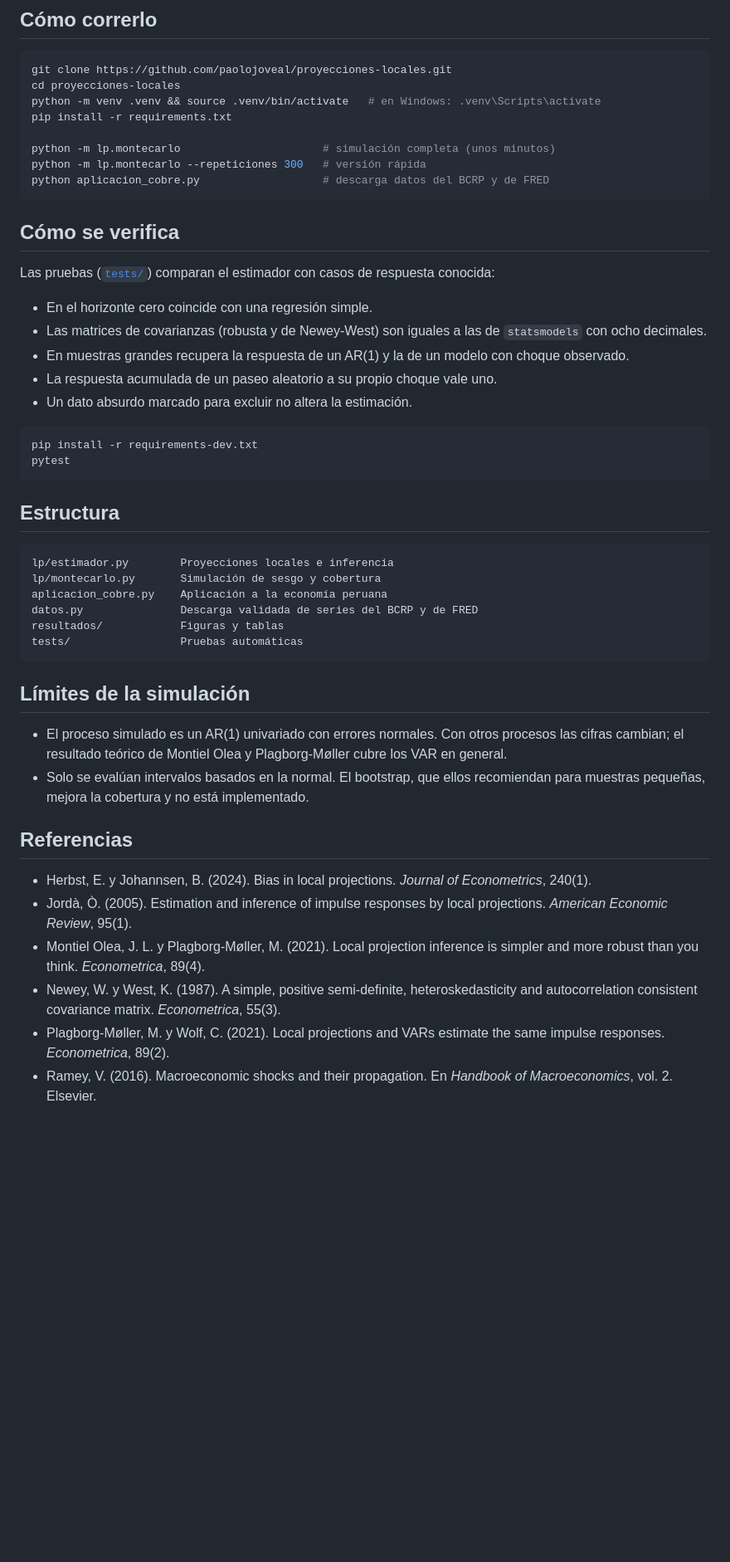
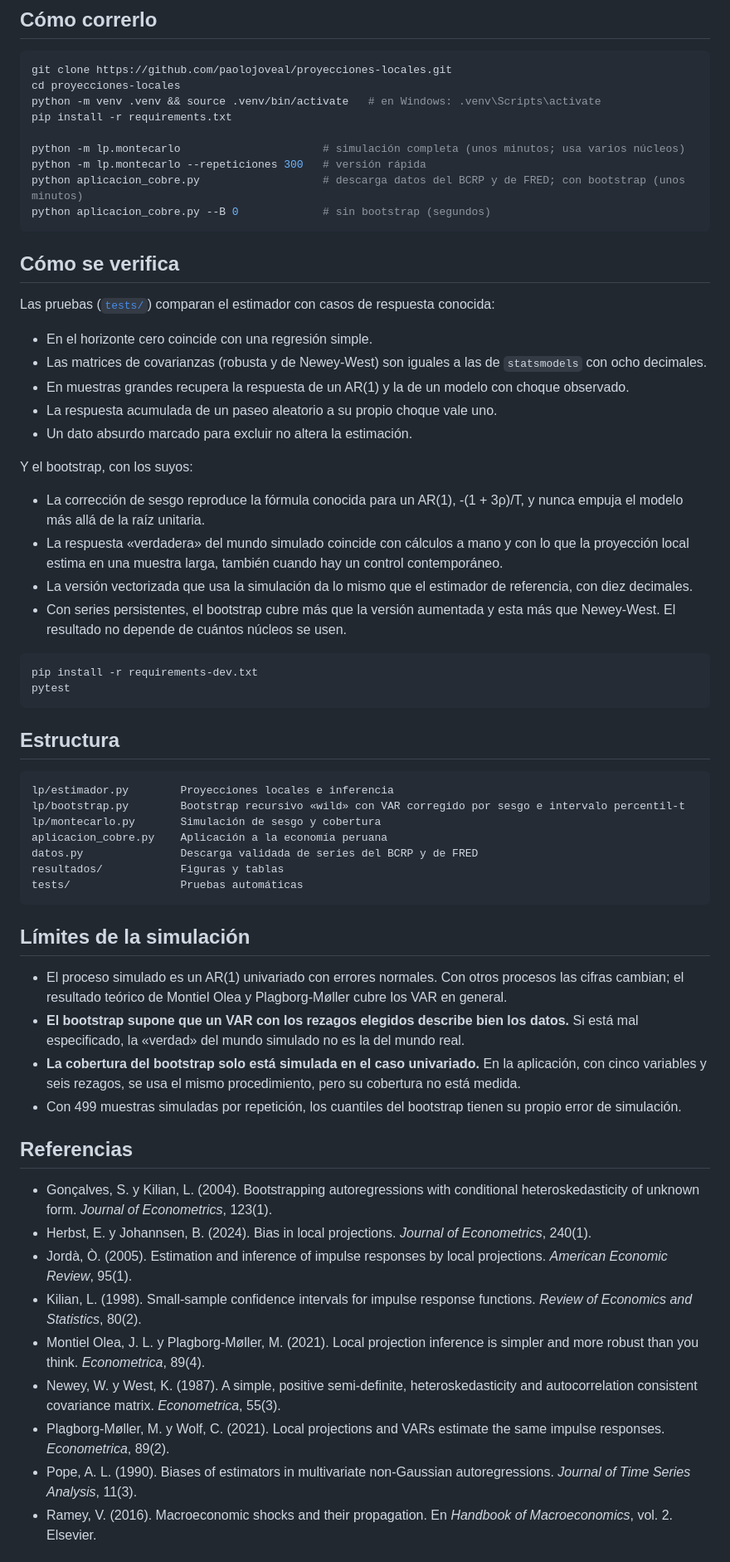
Before and after one commit to paolojoveal/proyecciones-locales, a Markdown page: README.md, the part around one of its changes. Shown at 83% size. GitHub-like rendering; blank space fills up the shorter version.

````diff
--- a/README.md
+++ b/README.md
@@ -91,9 +101,10 @@ cd proyecciones-locales
 python -m venv .venv && source .venv/bin/activate   # en Windows: .venv\Scripts\activate
 pip install -r requirements.txt
 
-python -m lp.montecarlo                      # simulación completa (unos minutos)
+python -m lp.montecarlo                      # simulación completa (unos minutos; usa varios núcleos)
 python -m lp.montecarlo --repeticiones 300   # versión rápida
-python aplicacion_cobre.py                   # descarga datos del BCRP y de FRED
+python aplicacion_cobre.py                   # descarga datos del BCRP y de FRED; con bootstrap (unos minutos)
+python aplicacion_cobre.py --B 0             # sin bootstrap (segundos)
 ```
 
 ## Cómo se verifica
@@ -106,6 +117,13 @@ Las pruebas ([`tests/`](tests)) comparan el estimador con casos de respuesta con
 - La respuesta acumulada de un paseo aleatorio a su propio choque vale uno.
 - Un dato absurdo marcado para excluir no altera la estimación.
 
+Y el bootstrap, con los suyos:
+
+- La corrección de sesgo reproduce la fórmula conocida para un AR(1), -(1 + 3ρ)/T, y nunca empuja el modelo más allá de la raíz unitaria.
+- La respuesta «verdadera» del mundo simulado coincide con cálculos a mano y con lo que la proyección local estima en una muestra larga, también cuando hay un control contemporáneo.
+- La versión vectorizada que usa la simulación da lo mismo que el estimador de referencia, con diez decimales.
+- Con series persistentes, el bootstrap cubre más que la versión aumentada y esta más que Newey-West. El resultado no depende de cuántos núcleos se usen.
+
 ```bash
 pip install -r requirements-dev.txt
 pytest
@@ -115,6 +133,7 @@ pytest
 
 ```
 lp/estimador.py        Proyecciones locales e inferencia
+lp/bootstrap.py        Bootstrap recursivo «wild» con VAR corregido por sesgo e intervalo percentil-t
 lp/montecarlo.py       Simulación de sesgo y cobertura
 aplicacion_cobre.py    Aplicación a la economía peruana
 datos.py               Descarga validada de series del BCRP y de FRED
@@ -125,15 +144,20 @@ tests/                 Pruebas automáticas
 ## Límites de la simulación
 
 - El proceso simulado es un AR(1) univariado con errores normales. Con otros procesos las cifras cambian; el resultado teórico de Montiel Olea y Plagborg-Møller cubre los VAR en general.
-- Solo se evalúan intervalos basados en la normal. El bootstrap, que ellos recomiendan para muestras pequeñas, mejora la cobertura y no está implementado.
+- **El bootstrap supone que un VAR con los rezagos elegidos describe bien los datos.** Si está mal especificado, la «verdad» del mundo simulado no es la del mundo real.
+- **La cobertura del bootstrap solo está simulada en el caso univariado.** En la aplicación, con cinco variables y seis rezagos, se usa el mismo procedimiento, pero su cobertura no está medida.
+- Con 499 muestras simuladas por repetición, los cuantiles del bootstrap tienen su propio error de simulación.
 
 ## Referencias
 
+- Gonçalves, S. y Kilian, L. (2004). Bootstrapping autoregressions with conditional heteroskedasticity of unknown form. *Journal of Econometrics*, 123(1).
 - Herbst, E. y Johannsen, B. (2024). Bias in local projections. *Journal of Econometrics*, 240(1).
 - Jordà, Ò. (2005). Estimation and inference of impulse responses by local projections. *American Economic Review*, 95(1).
+- Kilian, L. (1998). Small-sample confidence intervals for impulse response functions. *Review of Economics and Statistics*, 80(2).
 - Montiel Olea, J. L. y Plagborg-Møller, M. (2021). Local projection inference is simpler and more robust than you think. *Econometrica*, 89(4).
 - Newey, W. y West, K. (1987). A simple, positive semi-definite, heteroskedasticity and autocorrelation consistent covariance matrix. *Econometrica*, 55(3).
 - Plagborg-Møller, M. y Wolf, C. (2021). Local projections and VARs estimate the same impulse responses. *Econometrica*, 89(2).
+- Pope, A. L. (1990). Biases of estimators in multivariate non-Gaussian autoregressions. *Journal of Time Series Analysis*, 11(3).
 - Ramey, V. (2016). Macroeconomic shocks and their propagation. En *Handbook of Macroeconomics*, vol. 2. Elsevier.
 
 ## Sobre mí
````
Also changed, not shown: other parts of README.md (+27 -17 lines), resultados/cobertura.png, resultados/respuesta_al_cobre.png, resultados/sesgo.png, 9 other files.
